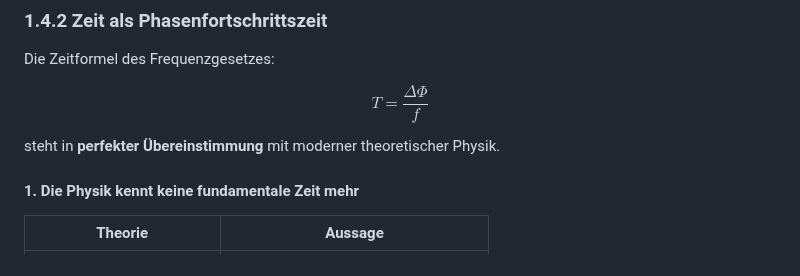
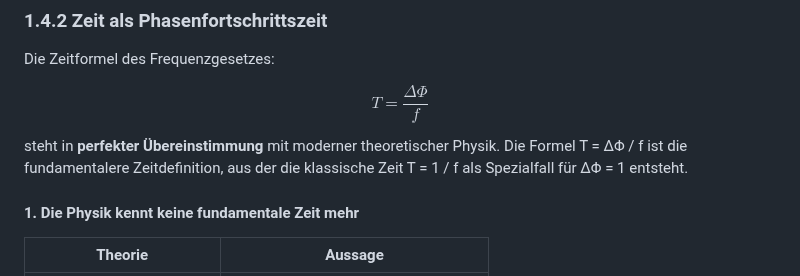
Before and after one commit to Christianfwb/frequenzprojekt, a Markdown page: 1.40 – Physikalische Bedeutung und Anwendung des Frequenzgesetzes.md, the part around the change. Rendered like a GitHub page.

```diff
--- a/1.40 – Physikalische Bedeutung und Anwendung des Frequenzgesetzes.md
+++ b/1.40 – Physikalische Bedeutung und Anwendung des Frequenzgesetzes.md
@@ -47,6 +47,7 @@ T = \frac{\Delta \Phi}{f}
 $$
 
 steht in **perfekter Übereinstimmung** mit moderner theoretischer Physik.
+Die Formel T = ΔΦ / f ist die fundamentalere Zeitdefinition, aus der die klassische Zeit T = 1 / f als Spezialfall für ΔΦ = 1 entsteht.
 
 #### 1. Die Physik kennt keine fundamentale Zeit mehr
 | Theorie | Aussage |
```
